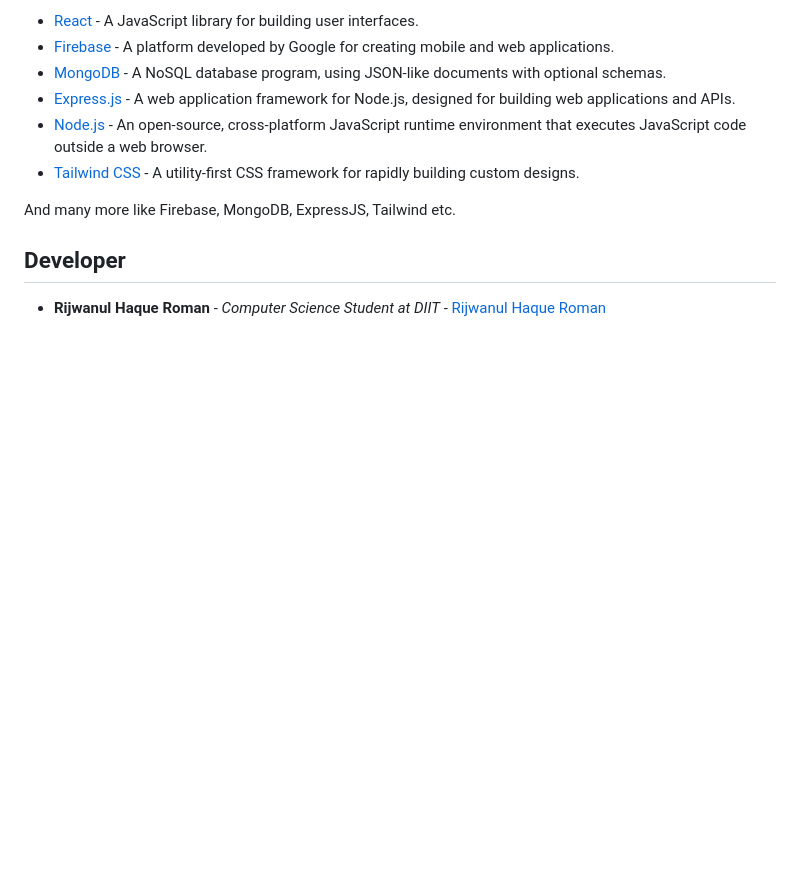
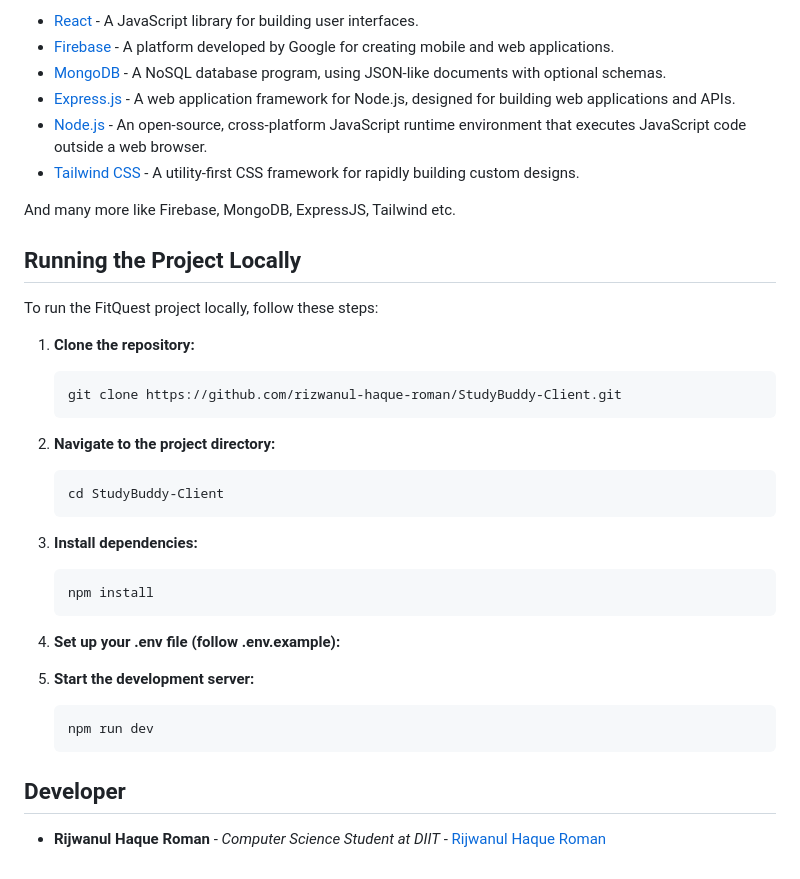
Before and after one commit to rizwanul-haque-roman/StudyBuddy-Client, a Markdown page: README.md, the part around the change. GitHub-like rendering; blank space fills up the shorter version.

````diff
--- a/README.md
+++ b/README.md
@@ -92,6 +92,29 @@ The Libraries and technologies that has been used in this project are:
 
 And many more like Firebase, MongoDB, ExpressJS, Tailwind etc.
 
+## Running the Project Locally
+
+To run the FitQuest project locally, follow these steps:
+
+1. **Clone the repository:**
+   ```sh
+   git clone https://github.com/rizwanul-haque-roman/StudyBuddy-Client.git
+   ```
+2. **Navigate to the project directory:**
+   ```sh
+   cd StudyBuddy-Client
+   ```
+3. **Install dependencies:**
+   ```sh
+   npm install
+   ```
+4. **Set up your .env file (follow .env.example):**
+
+5. **Start the development server:**
+   ```sh
+   npm run dev
+   ```
+
 ## Developer
 
 - **Rijwanul Haque Roman** - _Computer Science Student at DIIT_ - [Rijwanul Haque Roman](https://github.com/Rijwanul-Haque-Roman)
````
